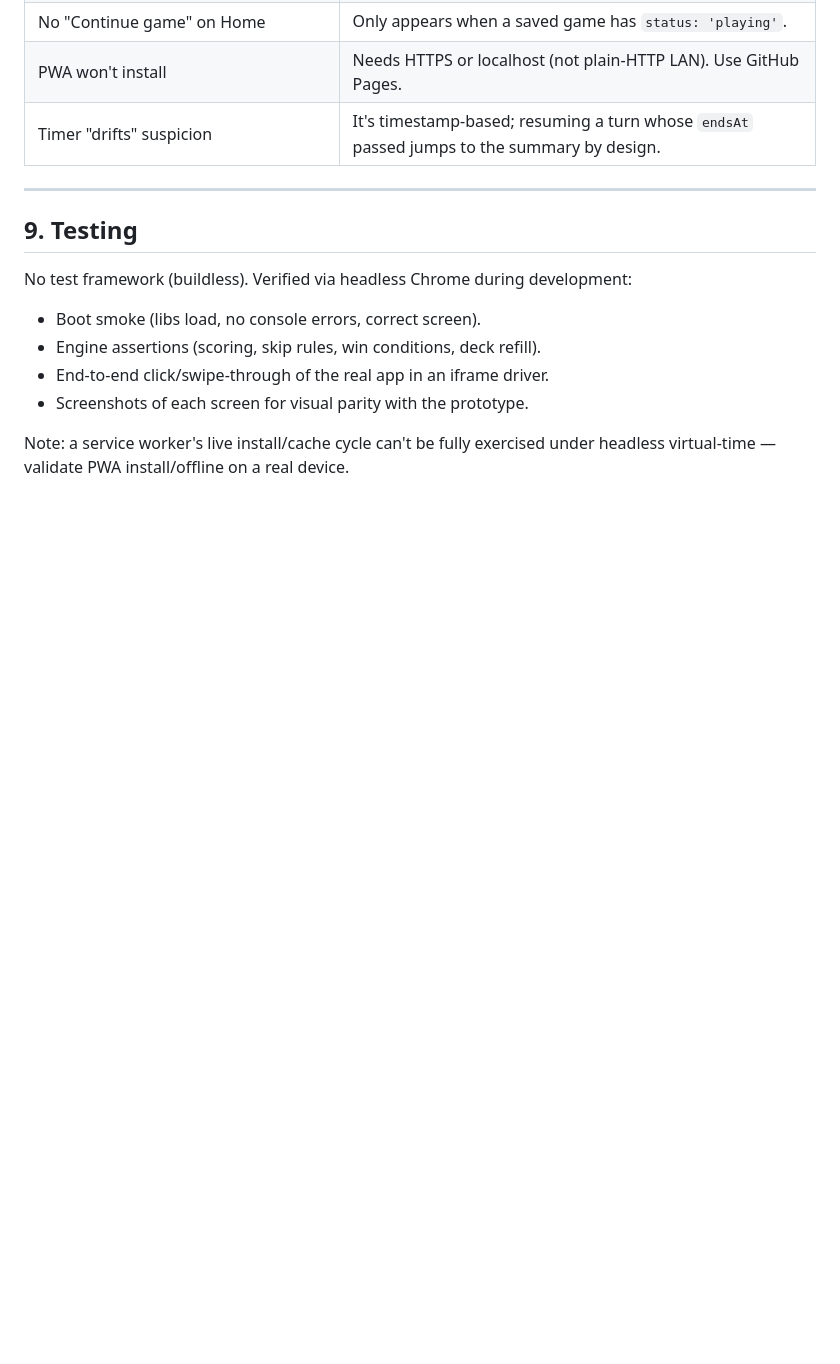
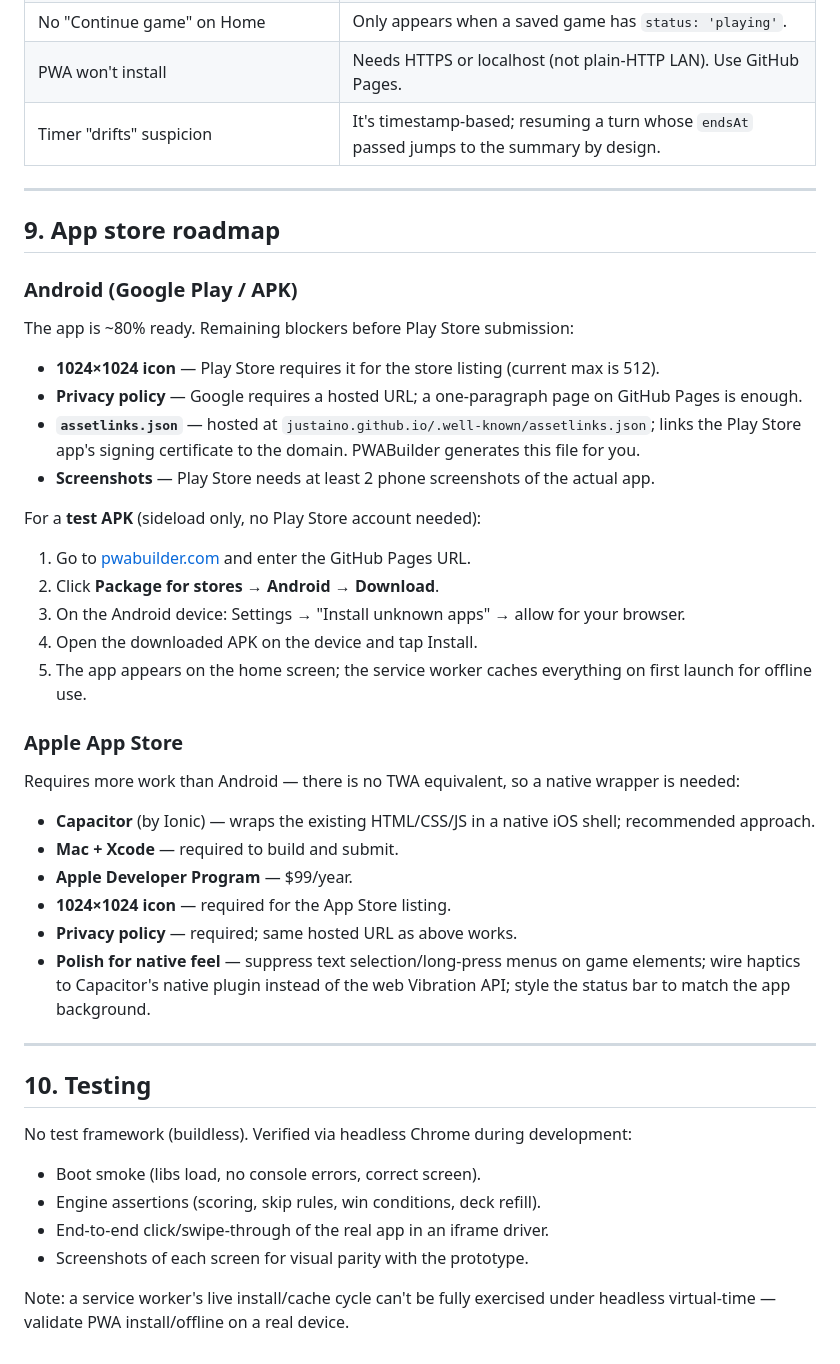
Before and after one commit to justaino/Omo-Naija, a Markdown page: documentation/RUNBOOK.md, the part around the change. GitHub-like rendering; blank space fills up the shorter version.

Commit message:
Add app store roadmap section to RUNBOOK

```diff
--- a/documentation/RUNBOOK.md
+++ b/documentation/RUNBOOK.md
@@ -226,7 +226,36 @@ and bump `CACHE`.
 
 ---
 
-## 9. Testing
+## 9. App store roadmap
+
+### Android (Google Play / APK)
+The app is ~80% ready. Remaining blockers before Play Store submission:
+
+- **1024×1024 icon** — Play Store requires it for the store listing (current max is 512).
+- **Privacy policy** — Google requires a hosted URL; a one-paragraph page on GitHub Pages is enough.
+- **`assetlinks.json`** — hosted at `justaino.github.io/.well-known/assetlinks.json`; links the Play Store app's signing certificate to the domain. PWABuilder generates this file for you.
+- **Screenshots** — Play Store needs at least 2 phone screenshots of the actual app.
+
+For a **test APK** (sideload only, no Play Store account needed):
+1. Go to [pwabuilder.com](https://pwabuilder.com) and enter the GitHub Pages URL.
+2. Click **Package for stores → Android → Download**.
+3. On the Android device: Settings → "Install unknown apps" → allow for your browser.
+4. Open the downloaded APK on the device and tap Install.
+5. The app appears on the home screen; the service worker caches everything on first launch for offline use.
+
+### Apple App Store
+Requires more work than Android — there is no TWA equivalent, so a native wrapper is needed:
+
+- **Capacitor** (by Ionic) — wraps the existing HTML/CSS/JS in a native iOS shell; recommended approach.
+- **Mac + Xcode** — required to build and submit.
+- **Apple Developer Program** — $99/year.
+- **1024×1024 icon** — required for the App Store listing.
+- **Privacy policy** — required; same hosted URL as above works.
+- **Polish for native feel** — suppress text selection/long-press menus on game elements; wire haptics to Capacitor's native plugin instead of the web Vibration API; style the status bar to match the app background.
+
+---
+
+## 10. Testing
 
 No test framework (buildless). Verified via headless Chrome during development:
 - Boot smoke (libs load, no console errors, correct screen).
```
